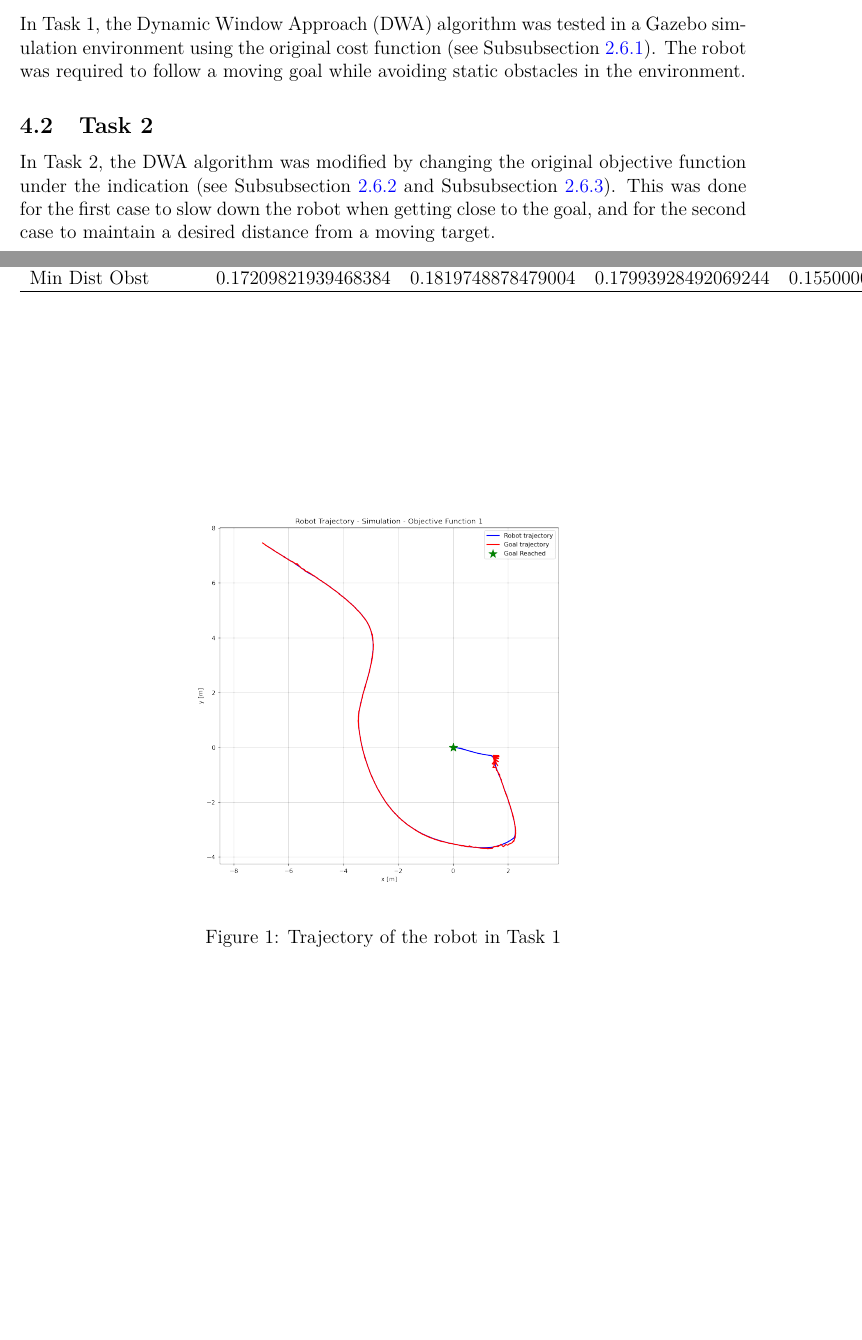
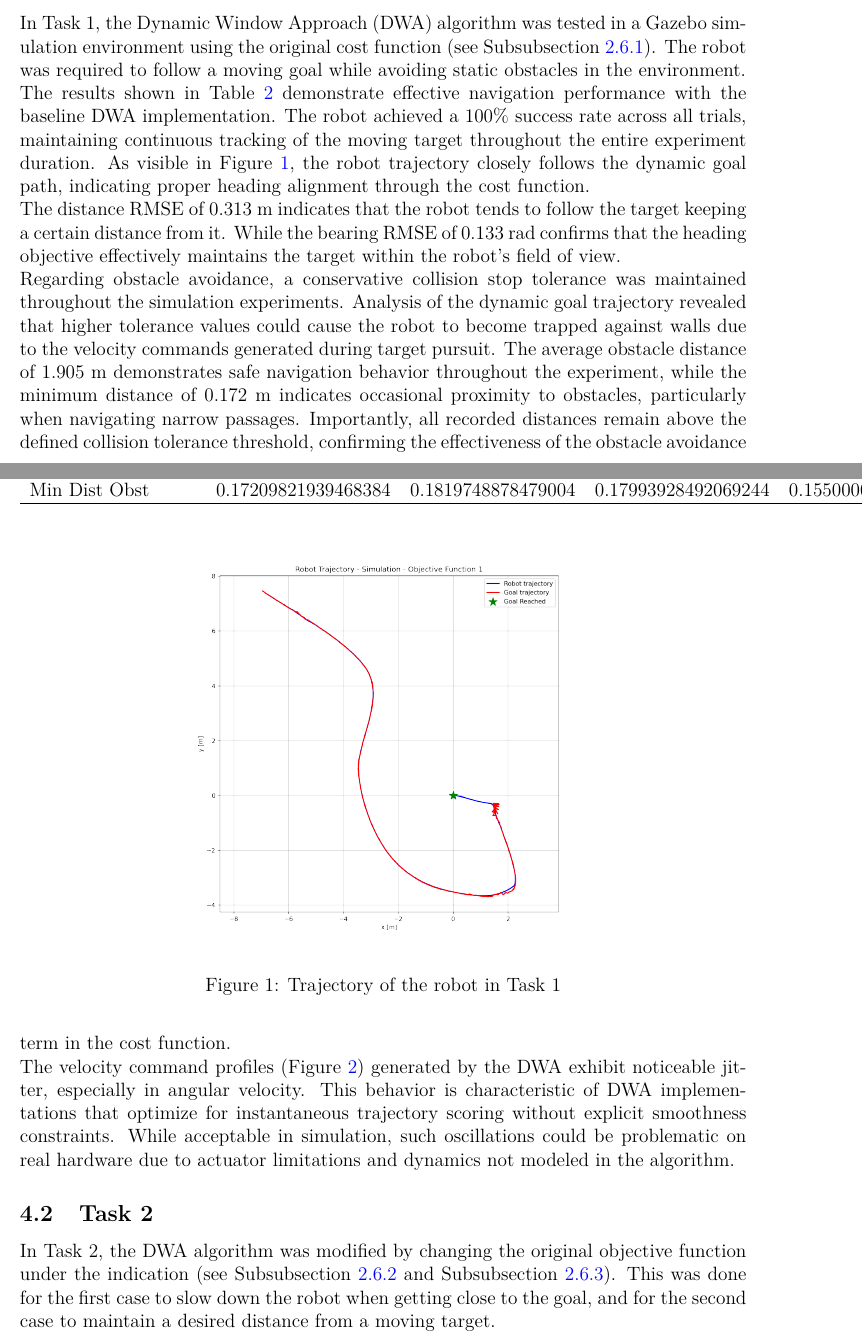
Before and after one commit to sesasrcourse/report03_ws, a LaTeX document (report/main.tex, which reads report/sections/r&d/t1.tex): two parts of pages 8 and 9 of 15, joined at a grey line, cut so that both start at the same text, the shorter picture padded with empty space. Compiled offline with pdfLaTeX.

Commit message:
add result and discussion task1

```diff
--- a/report/sections/r&d/t1.tex
+++ b/report/sections/r&d/t1.tex
@@ -18,9 +18,10 @@ In Task 1, the Dynamic Window Approach (DWA) algorithm was tested in a Gazebo si
 \singlepic{s1_trajectory.png}{Trajectory of the robot in Task 1}{s1_tr}{0.6}
 \singlepic{s1_cmd.png}{Linear Velocity and Angular Velocity Commands }{s1_cmd}{0.6}
 
-% TODO: add image of the metrics.
-% EXAMPLE OF ANALYSIS:
-%The performance metrics obtained for this task show overall good navigation behavior. In particular, the tracking time rate and the goal success rate are high, indicating that the robot is able to keep the dynamic goal within its field of view for most of the experiment duration and reach it consistently. This behavior is also confirmed by the robot trajectory plotted in the XY plane, where the robot closely follows the path of the moving target.
-%The RMSE of the distance to the target reveals that the robot tends to follow the dynamic goal more closely than the desired reference distance. This behavior can be explained by the absence of an explicit distance-to-target term in the cost function, which does not penalize trajectories that approach the target too closely. The bearing RMSE remains below the predefined threshold, confirming effective visual tracking of the target.
-%Regarding obstacle avoidance, the mean obstacle distance indicates that the robot maintains a generally safe clearance from obstacles. However, the minimum obstacle distance shows occasional close encounters, which are likely due to the presence of narrow passages in the environment where limited maneuvering space is available.
-%The velocity command profiles generated by the DWA exhibit noticeable jitter, especially in angular velocity. While this behavior is acceptable in simulation, it may lead to poor performance or infeasible commands on a real robot due to actuator and acceleration limits. This highlights a known limitation of DWA when velocity commands are generated without explicitly considering smoothness or system dynamics.
+The results shown in Table~\ref{tab:metrics} demonstrate effective navigation performance with the baseline DWA implementation. The robot achieved a 100\% success rate across all trials, maintaining continuous tracking of the moving target throughout the entire experiment duration. As visible in Figure~\ref{fig:s1_tr}, the robot trajectory closely follows the dynamic goal path, indicating proper heading alignment through the cost function.
+
+The distance RMSE of 0.313~m indicates that the robot tends to follow the target keeping a certain distance from it. While the bearing RMSE of 0.133~rad confirms that the heading objective effectively maintains the target within the robot's field of view.
+
+Regarding obstacle avoidance, a conservative collision stop tolerance was maintained throughout the simulation experiments. Analysis of the dynamic goal trajectory revealed that higher tolerance values could cause the robot to become trapped against walls due to the velocity commands generated during target pursuit. The average obstacle distance of 1.905~m demonstrates safe navigation behavior throughout the experiment, while the minimum distance of 0.172~m indicates occasional proximity to obstacles, particularly when navigating narrow passages. Importantly, all recorded distances remain above the defined collision tolerance threshold, confirming the effectiveness of the obstacle avoidance term in the cost function.
+
+The velocity command profiles (Figure~\ref{fig:s1_cmd}) generated by the DWA exhibit noticeable jitter, especially in angular velocity. This behavior is characteristic of DWA implementations that optimize for instantaneous trajectory scoring without explicit smoothness constraints. While acceptable in simulation, such oscillations could be problematic on real hardware due to actuator limitations and dynamics not modeled in the algorithm.
```
